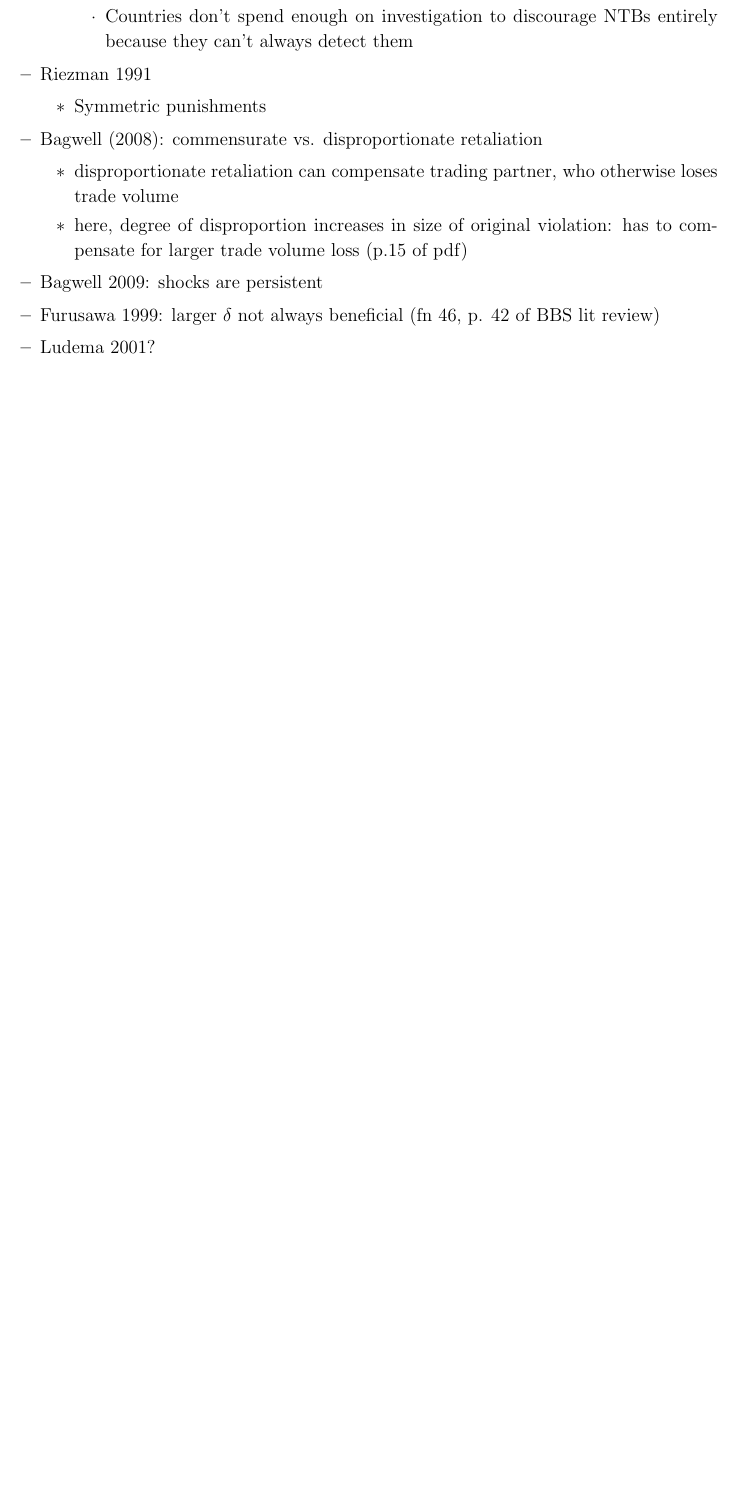
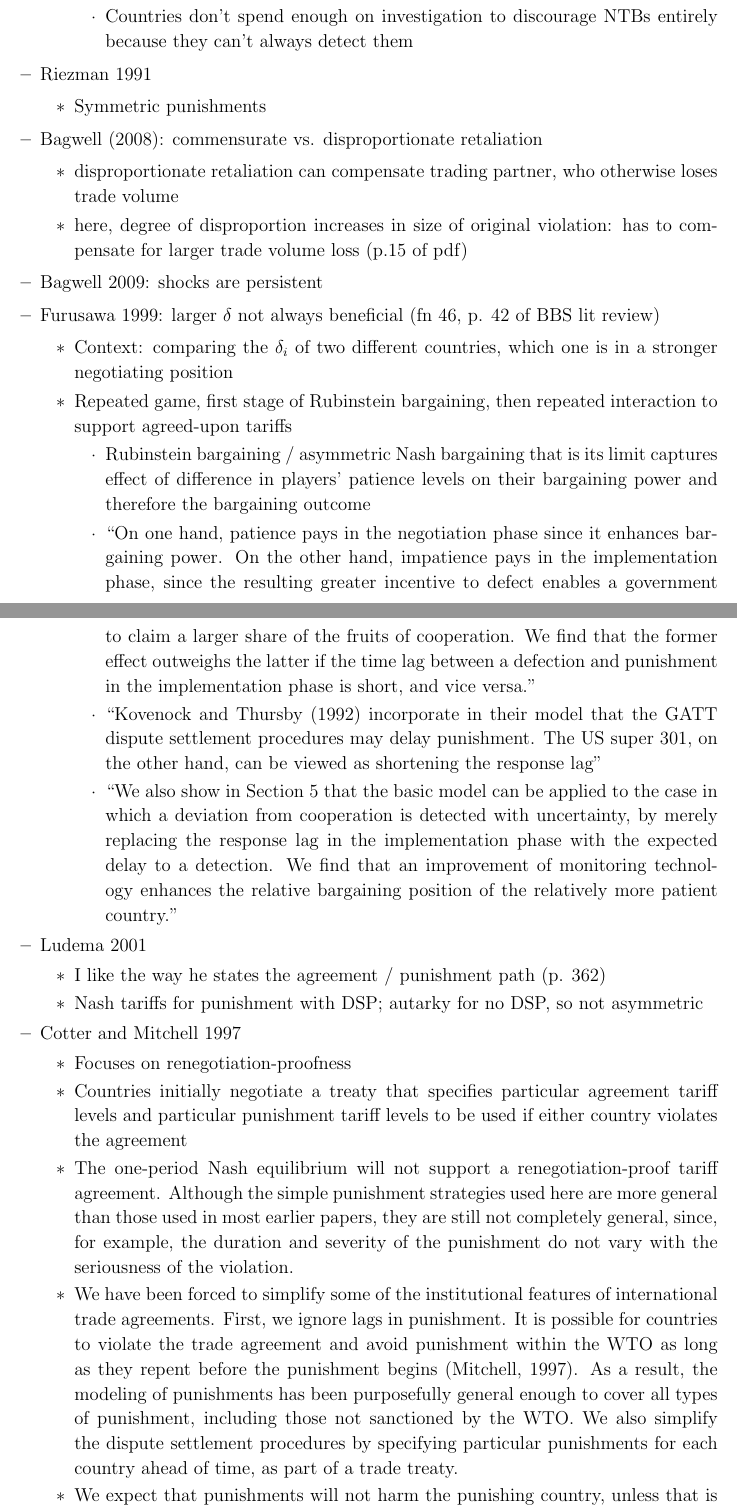
Before and after one commit to kbuzard/SOP_repeated, a LaTeX document (new-lit.tex): part of page 2 of 2 before the commit and two parts of pages 2 and 3 of 4 after it, the two joined at a grey line, cut so that both start at the same text, the shorter picture padded with empty space. Compiled offline with pdfLaTeX.

Commit message:
finish lit review on asymmetric punishments (new-lit.tex)

```diff
--- a/new-lit.tex
+++ b/new-lit.tex
@@ -112,4 +112,28 @@ New section on asymmetric punishments (addresses, in part, Giovanni's $\#$7)
 				\end{itemize}
 			\item Bagwell 2009: shocks are persistent
 			\item Furusawa 1999: larger $\delta$ not always beneficial (fn 46, p. 42 of BBS lit review)
-			\item Ludema 2001?
+				\begin{itemize}
+					\item Context: comparing the $\de_i$ of two different countries, which one is in a stronger negotiating position
+					\item Repeated game, first stage of Rubinstein bargaining, then repeated interaction to support agreed-upon tariffs
+						\begin{itemize}
+							\item Rubinstein bargaining / asymmetric Nash bargaining that is its limit captures effect of difference in players' patience levels on their bargaining power and therefore the bargaining outcome
+							\item ``On one hand, patience pays in the negotiation phase since it enhances bargaining power. On the other hand,
+impatience pays in the implementation phase, since the resulting greater incentive to defect enables a government to claim a larger share of the fruits of cooperation. We find that the former effect outweighs the latter if the time lag between a defection and punishment in the implementation phase is short, and vice versa.''
+							\item ``Kovenock and Thursby (1992) incorporate in their model that the GATT dispute settlement procedures may delay punishment. The US super 301, on the other hand, can be viewed as shortening the response lag''
+							\item ``We also show in Section 5 that the basic model can be applied to the case in which a deviation from cooperation is detected with uncertainty, by merely replacing the response lag in the implementation phase with the expected delay to a detection. We find that an improvement of monitoring technology enhances the relative bargaining position of the relatively more patient country.''
+						\end{itemize}
+				\end{itemize}
+			\item Ludema 2001
+				\begin{itemize}
+					\item I like the way he states the agreement / punishment path (p. 362)
+					\item Nash tariffs for punishment with DSP; autarky for no DSP, so not asymmetric
+				\end{itemize}
+			\item Cotter and Mitchell 1997
+				\begin{itemize}
+					\item Focuses on renegotiation-proofness
+					\item Countries initially negotiate a treaty that specifies particular agreement tariff levels and particular punishment tariff levels to be used if either country violates the agreement
+					\item The one-period Nash equilibrium will not support a renegotiation-proof tariff agreement. Although the simple punishment strategies used here are more general than those used in most earlier papers, they are still not completely general, since, for example, the duration and severity of the punishment do not vary with the seriousness of the violation.
+					\item We have been forced to simplify some of the institutional features of international trade agreements. First, we ignore lags in punishment. It is possible for countries to violate the trade agreement and avoid punishment within the WTO as long as they repent before the punishment begins (Mitchell, 1997). As a result, the modeling of punishments has been purposefully general enough to cover all types of punishment, including those not sanctioned by the WTO. We also simplify the dispute settlement procedures by specifying particular punishments for each country ahead of time, as part of a trade treaty.
+					\item We expect that punishments will not harm the punishing country, unless that is unavoidable, in which case they will be as short as possible
+					\item simple punishment strategy: three different tariff combinations are specified in advance: one to use during regular periods, one to use when punishing home, and one to use when punishing foreign. Punishment phases last a fixed number of periods: $T_h$ for Home, $T_f$ for Foreign.
+						\begin{itemize}
```
Also changed, not shown: new-lit.pdf, new-lit.tex (4 more changed lines).
